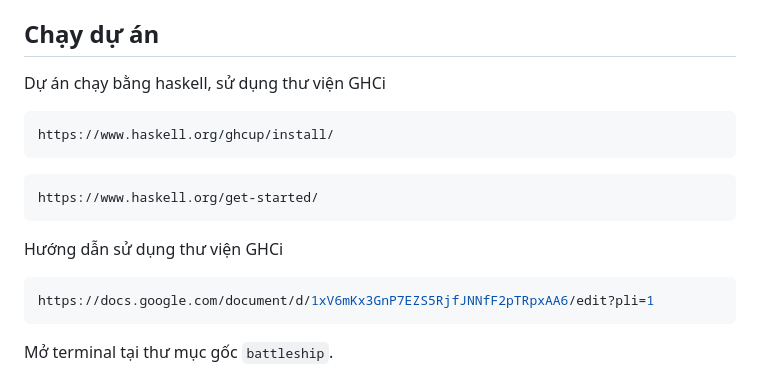
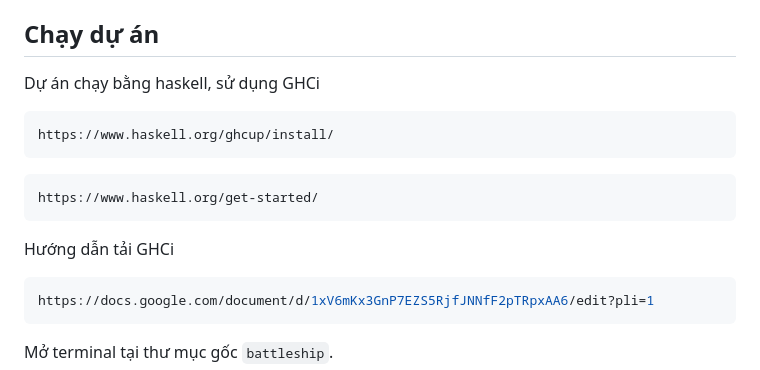
Before and after one commit to duybua1234567-beep/Funtional-Programming-Battleship, a Markdown page: README.md, the part around the change. Rendered like a GitHub page.

Commit message:
Revise README for GHCi usage instructions
Updated instructions for running the project and using GHCi.

````diff
--- a/README.md
+++ b/README.md
@@ -5,14 +5,14 @@
 Dự án Battleship có chế độ chơi với máy và chế độ hai người qua mạng LAN. Giao diện web nằm tại `web/index.html`; phần luật chơi và quản lý phiên LAN nằm trong mã nguồn Haskell tại `src/`.
 
 ## Chạy dự án
-Dự án chạy bằng haskell, sử dụng thư viện GHCi
+Dự án chạy bằng haskell, sử dụng GHCi
 ```bash
 https://www.haskell.org/ghcup/install/
 ```
 ```bash
 https://www.haskell.org/get-started/
 ```
-Hướng dẫn sử dụng thư viện GHCi
+Hướng dẫn tải GHCi
 ```bash
 https://docs.google.com/document/d/1xV6mKx3GnP7EZS5RjfJNNfF2pTRpxAA6/edit?pli=1
 ```
````
